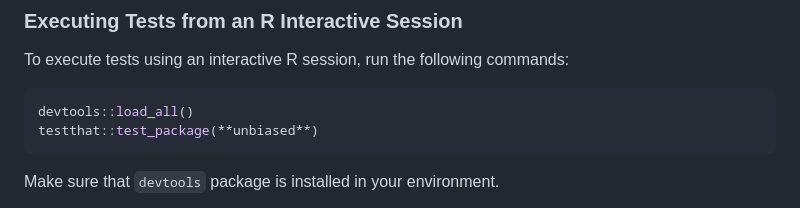
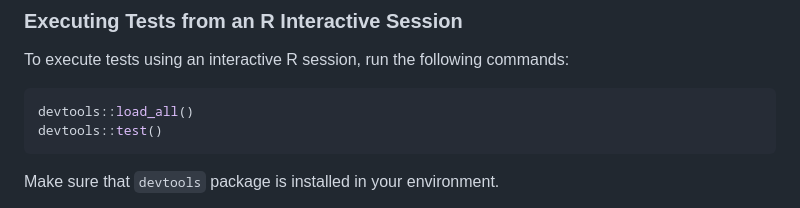
Before and after one commit to ttscience/unbiased, a Markdown page: README.md, the part around one of its changes. Rendered like a GitHub page.

````diff
--- a/README.md
+++ b/README.md
@@ -214,7 +214,7 @@ To execute tests using an interactive R session, run the following commands:
 
 ```R
 devtools::load_all()
-testthat::test_package(**unbiased**)
+devtools::test()
 ```
 
 Make sure that `devtools` package is installed in your environment.
````
Also changed, not shown: other parts of README.md (+7 -7 lines).
